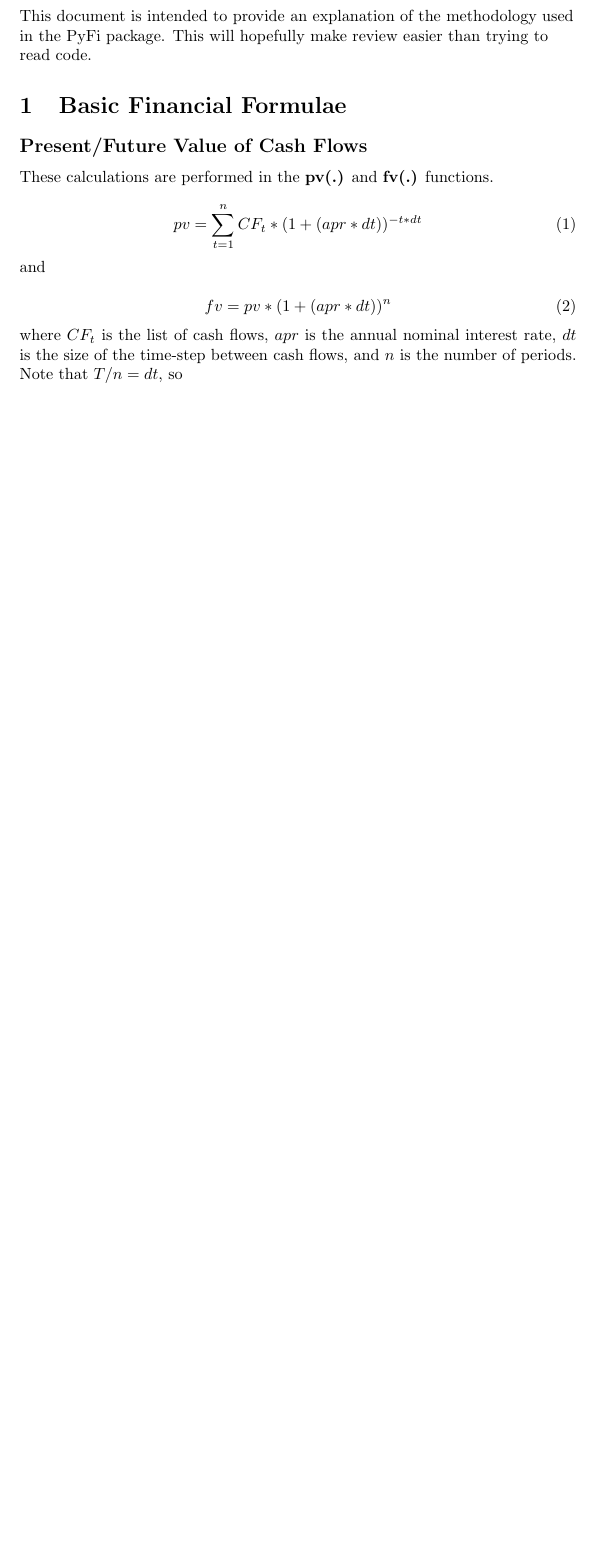
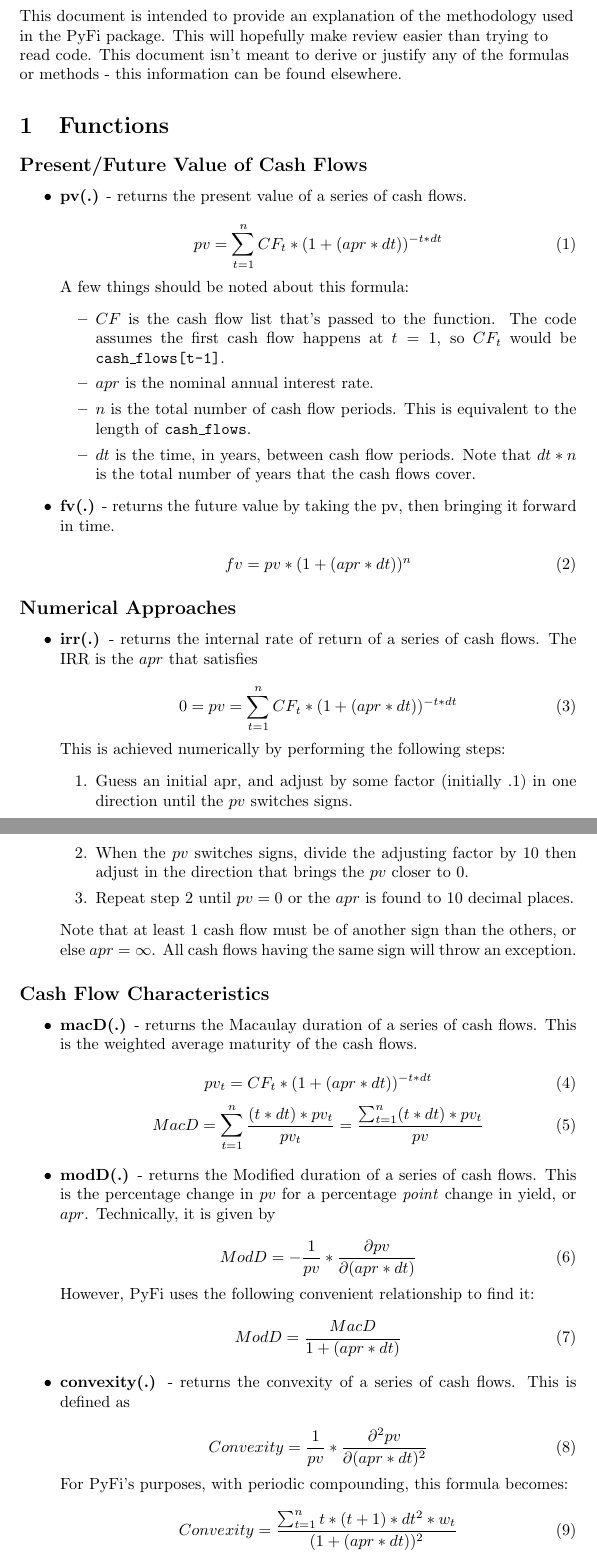
Before and after one commit to a-phillips/pyfi, a LaTeX document (methodology/methodology.tex): part of the page before the commit and two parts of pages 1 and 2 of 2 after it, the two joined at a grey line, cut so that both start at the same text, the shorter picture padded with empty space. Compiled offline with pdfLaTeX.

Commit message:
Updated with all current functions

```diff
--- a/methodology/methodology.tex
+++ b/methodology/methodology.tex
@@ -8,19 +6,75 @@
 
 \begin{flushleft}
     This document is intended to provide an explanation of the methodology used in the PyFi package.
-    This will hopefully make review easier than trying to read code.
+    This will hopefully make review easier than trying to read code. This document isn't meant to
+    derive or justify any of the formulas or methods - this information can be found elsewhere.
 \end{flushleft}
 
-\section{Basic Financial Formulae}
+\section{Functions}
 \subsection*{Present/Future Value of Cash Flows}
-These calculations are performed in the \textbf{pv(.)} and \textbf{fv(.)} functions.\\
+\begin{itemize}
+\item \textbf{pv(.)} - returns the present value of a series of cash flows.\\
     \begin{equation}
         pv = \sum_{t=1}^n CF_t * (1 + (apr*dt))^{-t*dt}
     \end{equation}
-and\\
+    A few things should be noted about this formula:
+    \begin{itemize}
+    \item $CF$ is the cash flow list that's passed to the function. The code assumes the first cash flow
+        happens at $t=1$, so $CF_t$ would be \texttt{cash\_flows[t-1]}.
+    \item $apr$ is the nominal annual interest rate.
+    \item $n$ is the total number of cash flow periods. This is equivalent to the length of
+        \texttt{cash\_flows}.
+    \item $dt$ is the time, in years, between cash flow periods. Note that $dt*n$ is the total number
+        of years that the cash flows cover.
+    \end{itemize}
+\item \textbf{fv(.)} - returns the future value by taking the pv, then bringing it forward in time.\\
     \begin{equation}
         fv = pv*(1 + (apr*dt))^{n}
     \end{equation}
-where $CF_t$ is the list of cash flows, $apr$ is the annual nominal interest rate,
-$dt$ is the size of the time-step between cash flows, and $n$ is the number of periods. Note that
-$T/n = dt$, so
+\end{itemize}
+\subsection*{Numerical Approaches}
+\begin{itemize}
+\item \textbf{irr(.)} - returns the internal rate of return of a series of cash flows. The IRR is
+    the $apr$ that satisfies\\
+    \begin{equation}
+        0 = pv = \sum_{t=1}^n CF_t * (1 + (apr*dt))^{-t*dt}
+    \end{equation}
+    This is achieved numerically by performing the following steps:
+    \begin{enumerate}
+    \item Guess an initial apr, and adjust by some factor (initially .1) in one direction
+            until the $pv$ switches signs.
+    \item When the $pv$ switches signs, divide the adjusting factor by 10 then adjust in the direction
+        that brings the $pv$ closer to 0.
+    \item Repeat step 2 until $pv = 0$ or the $apr$ is found to 10 decimal places.
+    \end{enumerate}
+    Note that at least 1 cash flow must be of another sign than the others, or else
+    $apr = \infty$. All cash flows having the same sign will throw an exception.
+\end{itemize}
+\subsection*{Cash Flow Characteristics}
+\begin{itemize}
+\item \textbf{macD(.)} - returns the Macaulay duration of a series of cash flows. This is the
+    weighted average maturity of the cash flows.\\
+    \begin{equation}
+        pv_t = CF_t * (1 + (apr*dt))^{-t*dt}
+    \end{equation}
+    \begin{equation}
+        MacD = \sum_{t=1}^n \frac{(t*dt)*pv_t}{pv_t} = \frac{\sum_{t=1}^n (t*dt)*pv_t}{pv}
+    \end{equation}
+\item \textbf{modD(.)} - returns the Modified duration of a series of cash flows. This is the
+    percentage change in $pv$ for a percentage \emph{point} change in yield, or $apr$.
+    Technically, it is given by\\
+    \begin{equation}
+        ModD = -\frac{1}{pv}*\frac{\partial pv}{\partial (apr*dt)}
+    \end{equation}
+    However, PyFi uses the following convenient relationship to find it:\\
+    \begin{equation}
+        ModD = \frac{MacD}{1+(apr*dt)}
+    \end{equation}
+\item \textbf{convexity(.)} - returns the convexity of a series of cash flows. This is defined as\\
+    \begin{equation}
+        Convexity = \frac{1}{pv} * \frac{\partial^2 pv}{\partial (apr*dt)^2}
+    \end{equation}
+    For PyFi's purposes, with periodic compounding, this formula becomes:\\
+    \begin{equation}
+        Convexity = \frac{\sum_{t=1}^n t*(t+1)*dt^2*w_t}{(1+(apr*dt))^2}
+    \end{equation}
```
Also changed, not shown: methodology/methodology.pdf, methodology/methodology.tex (13 more changed lines), 3 other files.
